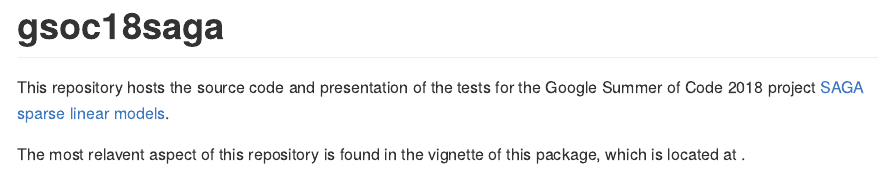
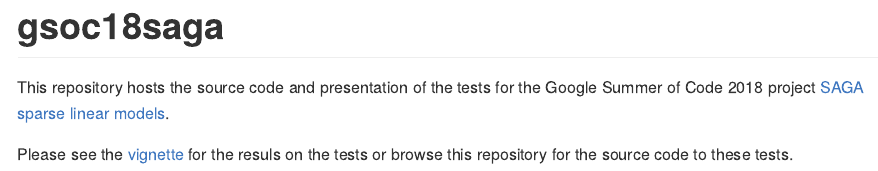
Before and after one commit to jolars/gsoc18saga, an R Markdown document (README.Rmd): the page in a window 1100 px wide, from its top. The pictures show the output file README.md that the author committed with the source, drawn offline in the style of GitHub; badge pictures from the web are left out.

Commit message:
update readme with links

```diff
--- a/README.Rmd
+++ b/README.Rmd
@@ -21,5 +21,6 @@
 for the Google Summer of Code 2018 project
 [SAGA sparse linear models](https://github.com/rstats-gsoc/gsoc2018/wiki/SAGA-sparse-linear-models).
 
-The most relavent aspect of this repository is found in the
-vignette of this package, which is located at .
+Please see the [vignette](https://jolars.github.io/gsoc18saga/articles/test-results.html)
+for the resuls on the tests or browse this repository for the
+source code to these tests.
```
Also changed, not shown: README.md.
